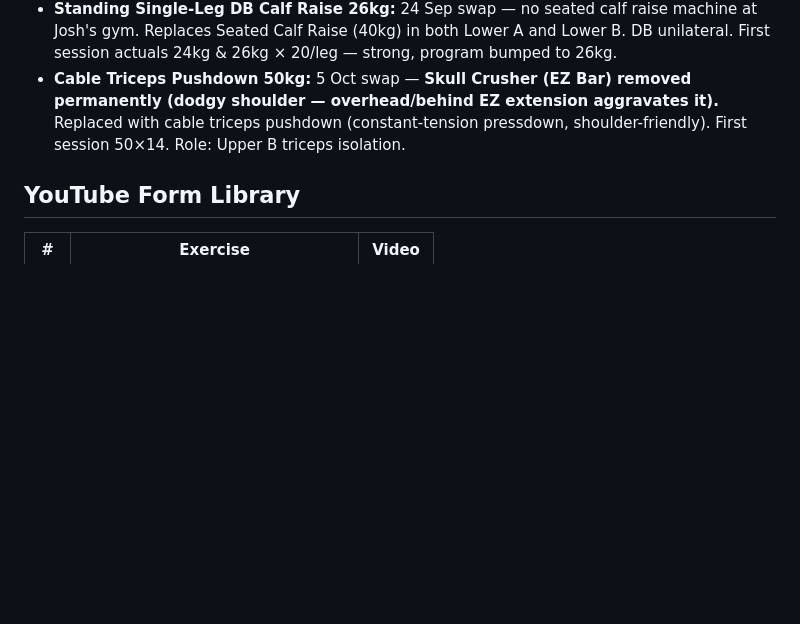
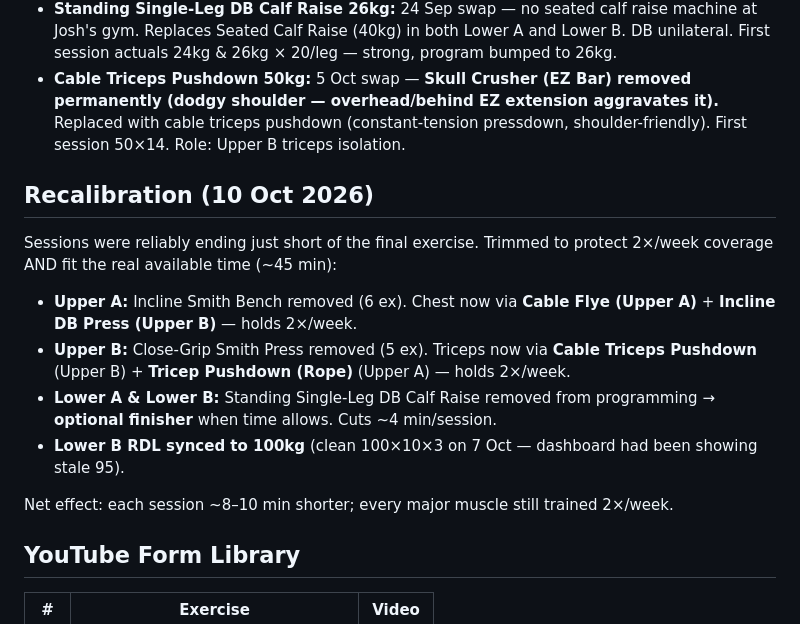
Before and after one commit to gary-the-ai-2026/gary-pt, a Markdown page: programs/cycle-3-week-1.md, the part around one of its changes. GitHub-like rendering; blank space fills up the shorter version.

```diff
--- a/programs/cycle-3-week-1.md
+++ b/programs/cycle-3-week-1.md
@@ -89,6 +93,17 @@ Loads carried from Cycle 3 calibration + 12 Sep actuals:
 - **Standing Single-Leg DB Calf Raise 26kg:** 24 Sep swap — no seated calf raise machine at Josh's gym. Replaces Seated Calf Raise (40kg) in both Lower A and Lower B. DB unilateral. First session actuals 24kg & 26kg × 20/leg — strong, program bumped to 26kg.
 - **Cable Triceps Pushdown 50kg:** 5 Oct swap — **Skull Crusher (EZ Bar) removed permanently (dodgy shoulder — overhead/behind EZ extension aggravates it).** Replaced with cable triceps pushdown (constant-tension pressdown, shoulder-friendly). First session 50×14. Role: Upper B triceps isolation.
 
+## Recalibration (10 Oct 2026)
+
+Sessions were reliably ending just short of the final exercise. Trimmed to protect 2×/week coverage AND fit the real available time (~45 min):
+
+- **Upper A:** Incline Smith Bench removed (6 ex). Chest now via **Cable Flye (Upper A)** + **Incline DB Press (Upper B)** — holds 2×/week.
+- **Upper B:** Close-Grip Smith Press removed (5 ex). Triceps now via **Cable Triceps Pushdown** (Upper B) + **Tricep Pushdown (Rope)** (Upper A) — holds 2×/week.
+- **Lower A & Lower B:** Standing Single-Leg DB Calf Raise removed from programming → **optional finisher** when time allows. Cuts ~4 min/session.
+- **Lower B RDL synced to 100kg** (clean 100×10×3 on 7 Oct — dashboard had been showing stale 95).
+
+Net effect: each session ~8–10 min shorter; every major muscle still trained 2×/week.
+
 ## YouTube Form Library
 
 | # | Exercise | Video |
```
Also changed, not shown: other parts of programs/cycle-3-week-1.md (+18 -14 lines).
